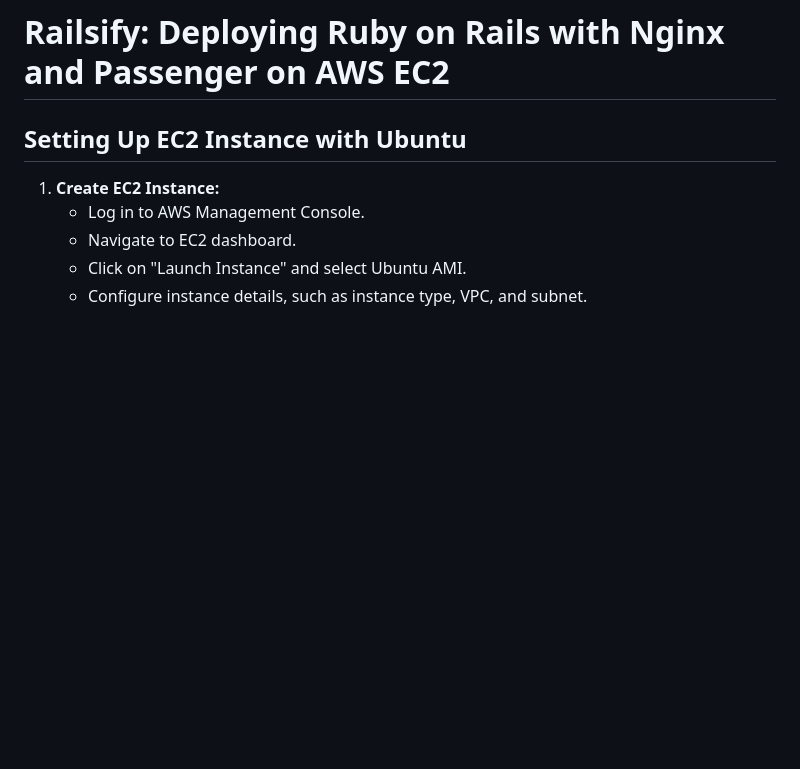
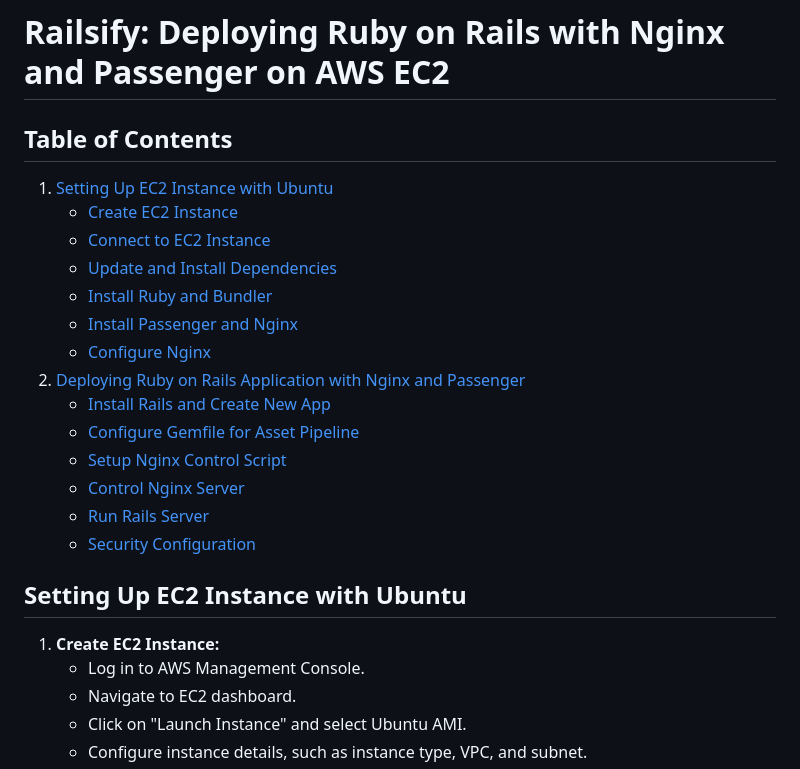
Before and after one commit to NEELOFARKHAN22/Rails-Application-On-Nginx-Passenger, a Markdown page: README.md, the part around the change. Rendered like a GitHub page; blank space fills up the shorter version.

```diff
--- a/README.md
+++ b/README.md
@@ -1,4 +1,19 @@
 # Railsify: Deploying Ruby on Rails with Nginx and Passenger on AWS EC2
+## Table of Contents
+1. [Setting Up EC2 Instance with Ubuntu](#setting-up-ec2-instance-with-ubuntu)
+    - [Create EC2 Instance](#create-ec2-instance)
+    - [Connect to EC2 Instance](#connect-to-ec2-instance)
+    - [Update and Install Dependencies](#update-and-install-dependencies)
+    - [Install Ruby and Bundler](#install-ruby-and-bundler)
+    - [Install Passenger and Nginx](#install-passenger-and-nginx)
+    - [Configure Nginx](#configure-nginx)
+2. [Deploying Ruby on Rails Application with Nginx and Passenger](#deploying-ruby-on-rails-application-with-nginx-and-passenger)
+    - [Install Rails and Create New App](#install-rails-and-create-new-app)
+    - [Configure Gemfile for Asset Pipeline](#configure-gemfile-for-asset-pipeline)
+    - [Setup Nginx Control Script](#setup-nginx-control-script)
+    - [Control Nginx Server](#control-nginx-server)
+    - [Run Rails Server](#run-rails-server)
+    - [Security Configuration](#security-configuration)
 
 ## Setting Up EC2 Instance with Ubuntu
 1. **Create EC2 Instance:**
```
